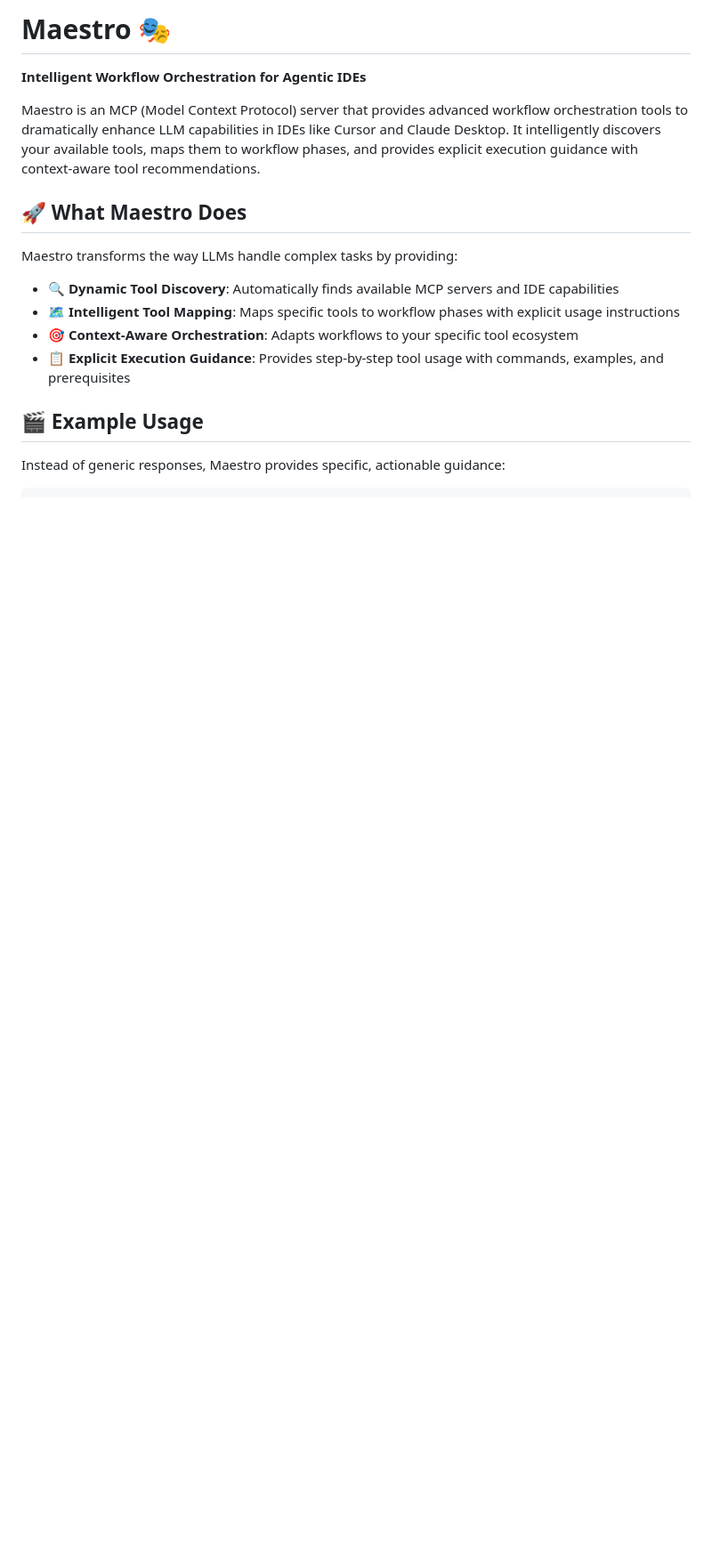
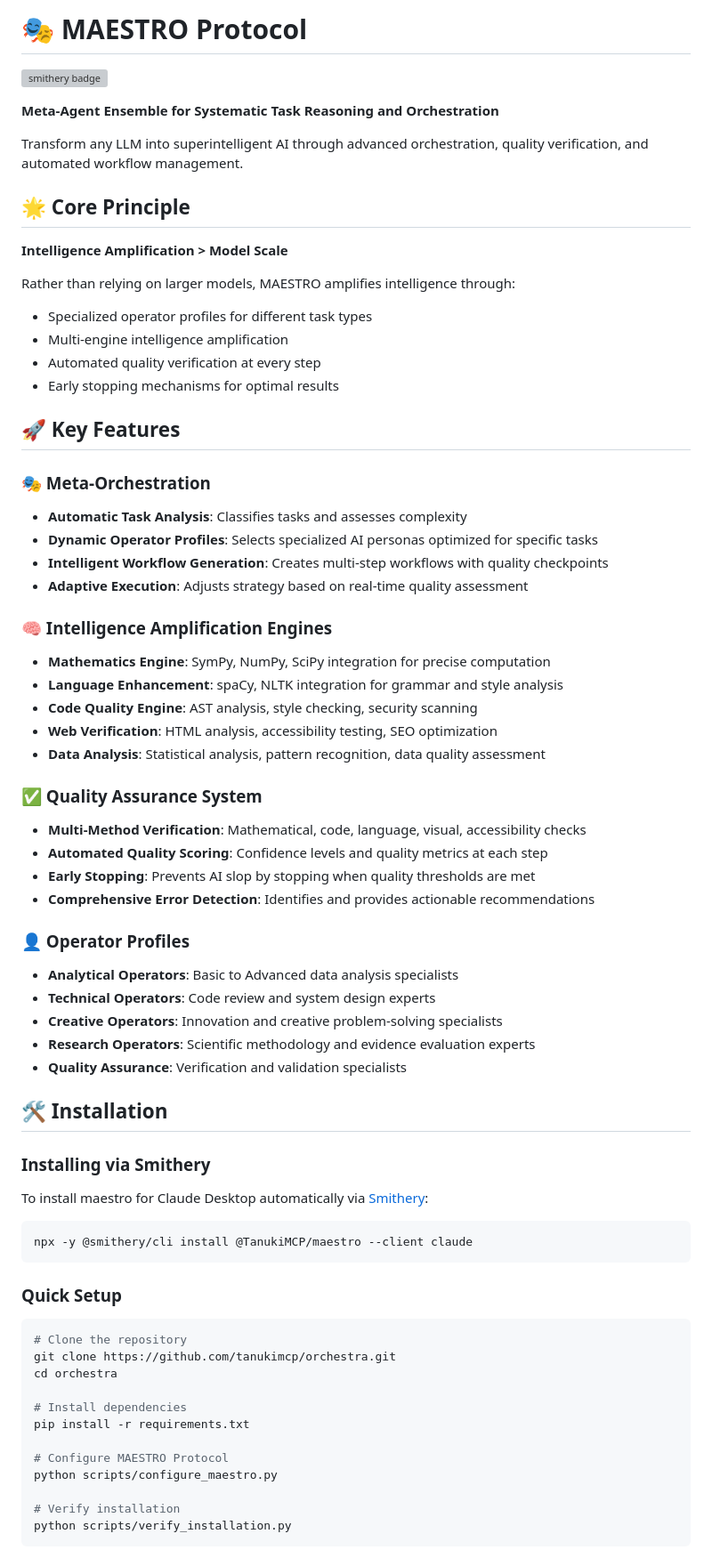
Before and after one commit to TanukiMCP/maestro, a Markdown page: README.md, the part around one of its changes. Shown at 89% size. Drawn GitHub-style; blank space fills up the shorter version; grey boxes are pictures that could not be loaded.

````diff
--- a/README.md
+++ b/README.md
@@ -1,18 +1,72 @@
-# Maestro 🎭
+# 🎭 MAESTRO Protocol
 
-**Intelligent Workflow Orchestration for Agentic IDEs**
+[![smithery badge](https://smithery.ai/badge/@TanukiMCP/maestro)](https://smithery.ai/server/@TanukiMCP/maestro)
 
-Maestro is an MCP (Model Context Protocol) server that provides advanced workflow orchestration tools to dramatically enhance LLM capabilities in IDEs like Cursor and Claude Desktop. It intelligently discovers your available tools, maps them to workflow phases, and provides explicit execution guidance with context-aware tool recommendations.
+**Meta-Agent Ensemble for Systematic Task Reasoning and Orchestration**
 
-## 🚀 What Maestro Does
+Transform any LLM into superintelligent AI through advanced orchestration, quality verification, and automated workflow management.
 
-Maestro transforms the way LLMs handle complex tasks by providing:
+## 🌟 Core Principle
 
-- **🔍 Dynamic Tool Discovery**: Automatically finds available MCP servers and IDE capabilities
-- **🗺️ Intelligent Tool Mapping**: Maps specific tools to workflow phases with explicit usage instructions
-- **🎯 Context-Aware Orchestration**: Adapts workflows to your specific tool ecosystem
-- **📋 Explicit Execution Guidance**: Provides step-by-step tool usage with commands, examples, and prerequisites
+**Intelligence Amplification > Model Scale**
 
-## 🎬 Example Usage
+Rather than relying on larger models, MAESTRO amplifies intelligence through:
+- Specialized operator profiles for different task types
+- Multi-engine intelligence amplification
+- Automated quality verification at every step
+- Early stopping mechanisms for optimal results
 
-Instead of generic responses, Maestro provides specific, actionable guidance:
+## 🚀 Key Features
+
+### 🎭 Meta-Orchestration
+- **Automatic Task Analysis**: Classifies tasks and assesses complexity
+- **Dynamic Operator Profiles**: Selects specialized AI personas optimized for specific tasks
+- **Intelligent Workflow Generation**: Creates multi-step workflows with quality checkpoints
+- **Adaptive Execution**: Adjusts strategy based on real-time quality assessment
+
+### 🧠 Intelligence Amplification Engines
+- **Mathematics Engine**: SymPy, NumPy, SciPy integration for precise computation
+- **Language Enhancement**: spaCy, NLTK integration for grammar and style analysis
+- **Code Quality Engine**: AST analysis, style checking, security scanning
+- **Web Verification**: HTML analysis, accessibility testing, SEO optimization
+- **Data Analysis**: Statistical analysis, pattern recognition, data quality assessment
+
+### ✅ Quality Assurance System
+- **Multi-Method Verification**: Mathematical, code, language, visual, accessibility checks
+- **Automated Quality Scoring**: Confidence levels and quality metrics at each step
+- **Early Stopping**: Prevents AI slop by stopping when quality thresholds are met
+- **Comprehensive Error Detection**: Identifies and provides actionable recommendations
+
+### 👤 Operator Profiles
+- **Analytical Operators**: Basic to Advanced data analysis specialists
+- **Technical Operators**: Code review and system design experts
+- **Creative Operators**: Innovation and creative problem-solving specialists
+- **Research Operators**: Scientific methodology and evidence evaluation experts
+- **Quality Assurance**: Verification and validation specialists
+
+## 🛠️ Installation
+
+### Installing via Smithery
+
+To install maestro for Claude Desktop automatically via [Smithery](https://smithery.ai/server/@TanukiMCP/maestro):
+
+```bash
+npx -y @smithery/cli install @TanukiMCP/maestro --client claude
+```
+
+### Quick Setup
+```bash
+# Clone the repository
+git clone https://github.com/tanukimcp/orchestra.git
+cd orchestra
+
+# Install dependencies
+pip install -r requirements.txt
+
+# Configure MAESTRO Protocol
+python scripts/configure_maestro.py
+
+# Verify installation
+python scripts/verify_installation.py
+```
+
````
Also changed, not shown: other parts of README.md (+204 -134 lines).
